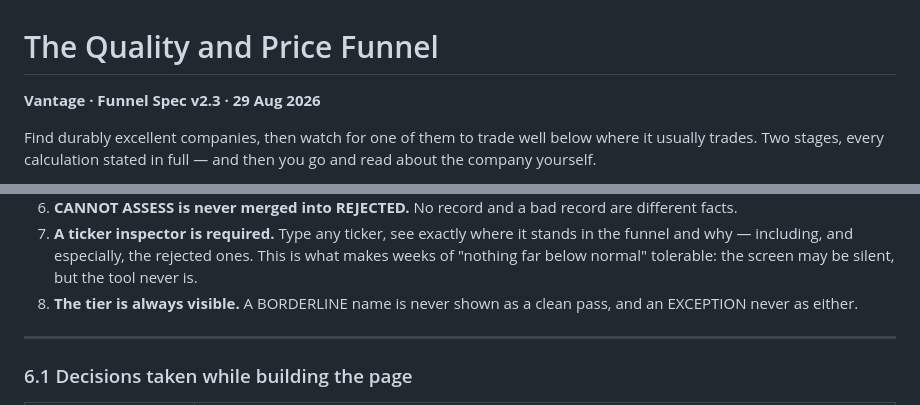
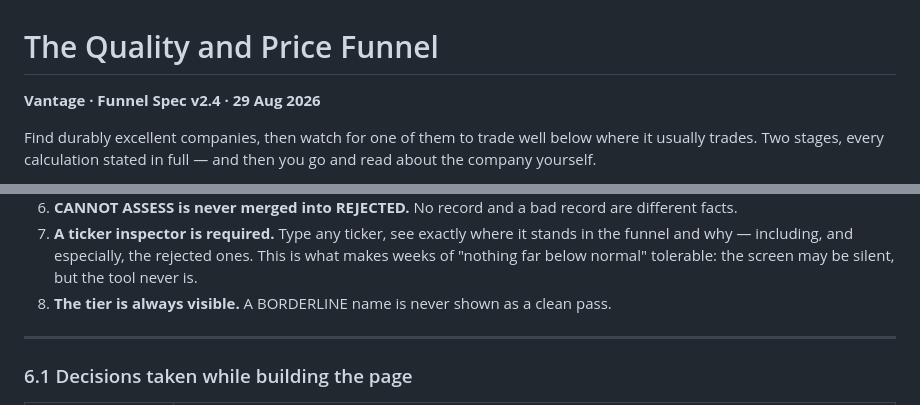
Before and after one commit to smunka42-gh/vantage, a Markdown page: docs/FUNNEL_SPEC.md, 2 parts joined by grey strips. Rendered like a GitHub page.

```diff
--- a/docs/FUNNEL_SPEC.md
+++ b/docs/FUNNEL_SPEC.md
@@ -1,6 +1,6 @@
 # The Quality and Price Funnel
 
-**Vantage · Funnel Spec v2.3 · 29 Aug 2026**
+**Vantage · Funnel Spec v2.4 · 29 Aug 2026**
 
 Find durably excellent companies, then watch for one of them to trade
 well below where it usually trades. Two stages, every calculation stated
@@ -1027,7 +1028,7 @@ real numbers rather than a guess.
    rejected ones. This is what makes weeks of "nothing far below normal"
    tolerable: the screen may be silent, but the tool never is.
 8. **The tier is always visible.** A BORDERLINE name is never shown as a
-   clean pass, and an EXCEPTION never as either.
+   clean pass.
 
 ---
 
```
Also changed, not shown: other parts of docs/FUNNEL_SPEC.md (+7 -3 lines).
